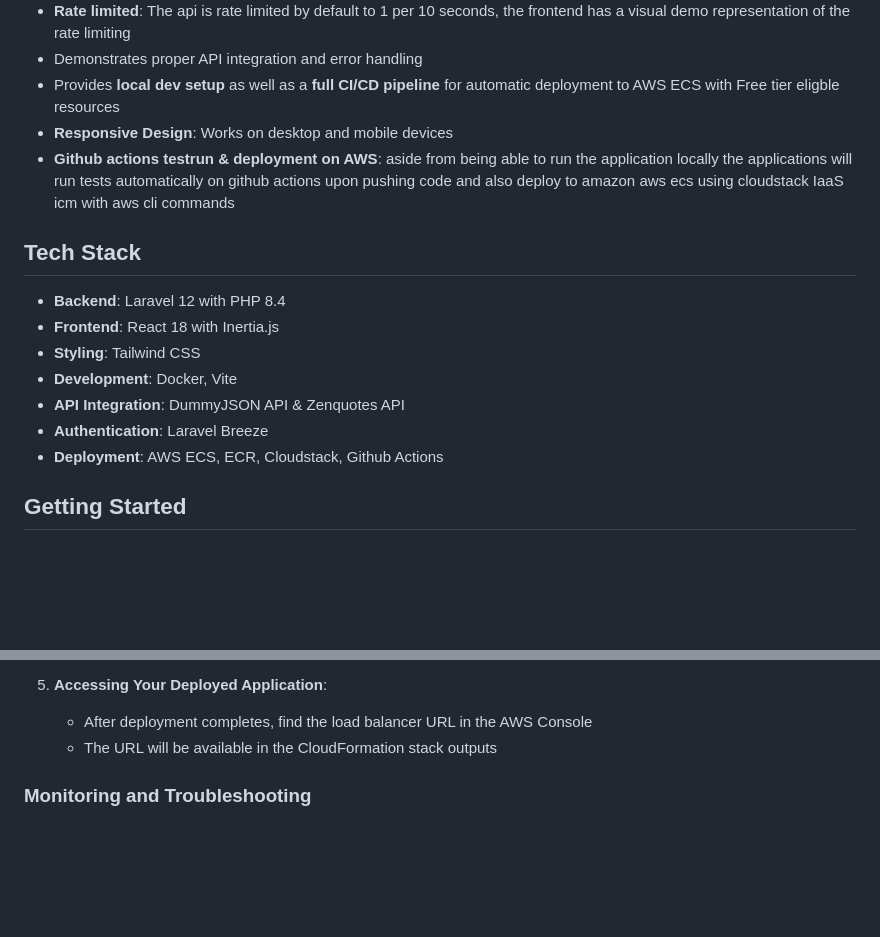
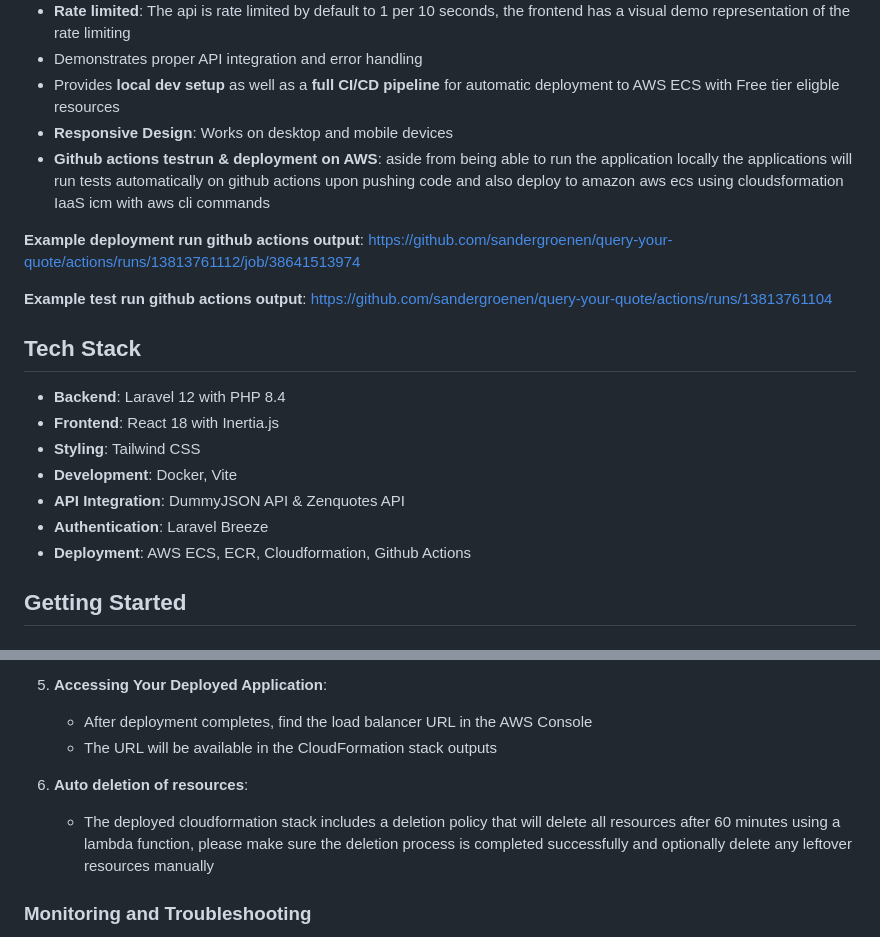
Before and after one commit to sandergroenen/query-your-quote, a Markdown page: README.md, 2 parts joined by grey strips. GitHub-like rendering; blank space fills up the shorter version.

Commit message:
049: update readme final

```diff
--- a/README.md
+++ b/README.md
@@ -16,7 +16,11 @@ Query Your Quote is a web application that demonstrates modern web development p
 - Demonstrates proper API integration and error handling
 - Provides **local dev setup** as well as a **full CI/CD pipeline** for automatic deployment to AWS ECS with Free tier eligble resources
 - **Responsive Design**: Works on desktop and mobile devices
-- **Github actions testrun & deployment on AWS**: aside from being able to run the application locally the applications will run tests automatically on github actions upon pushing code and also deploy to amazon aws ecs using cloudstack IaaS icm with aws cli commands
+- **Github actions testrun & deployment on AWS**: aside from being able to run the application locally the applications will run tests automatically on github actions upon pushing code and also deploy to amazon aws ecs using cloudsformation IaaS icm with aws cli commands
+
+**Example deployment run github actions output**: https://github.com/sandergroenen/query-your-quote/actions/runs/13813761112/job/38641513974
+
+**Example test run github actions output**: https://github.com/sandergroenen/query-your-quote/actions/runs/13813761104
 
 
 ## Tech Stack
@@ -27,7 +31,7 @@ Query Your Quote is a web application that demonstrates modern web development p
 - **Development**: Docker, Vite
 - **API Integration**: DummyJSON API & Zenquotes API
 - **Authentication**: Laravel Breeze
-- **Deployment**: AWS ECS, ECR, Cloudstack, Github Actions
+- **Deployment**: AWS ECS, ECR, Cloudformation, Github Actions
 
 ## Getting Started
 
@@ -162,6 +166,9 @@ This project includes a complete CI/CD pipeline for deploying to AWS ECS (Elasti
    - After deployment completes, find the load balancer URL in the AWS Console
    - The URL will be available in the CloudFormation stack outputs
 
+6. **Auto deletion of resources**:
+   - The deployed cloudformation stack includes a deletion policy that will delete all resources after 60 minutes using a lambda function, please make sure the deletion process is completed successfully and optionally delete any leftover resources manually
+
 ### Monitoring and Troubleshooting
 
 - **Logs**: Application logs are sent to CloudWatch
```
